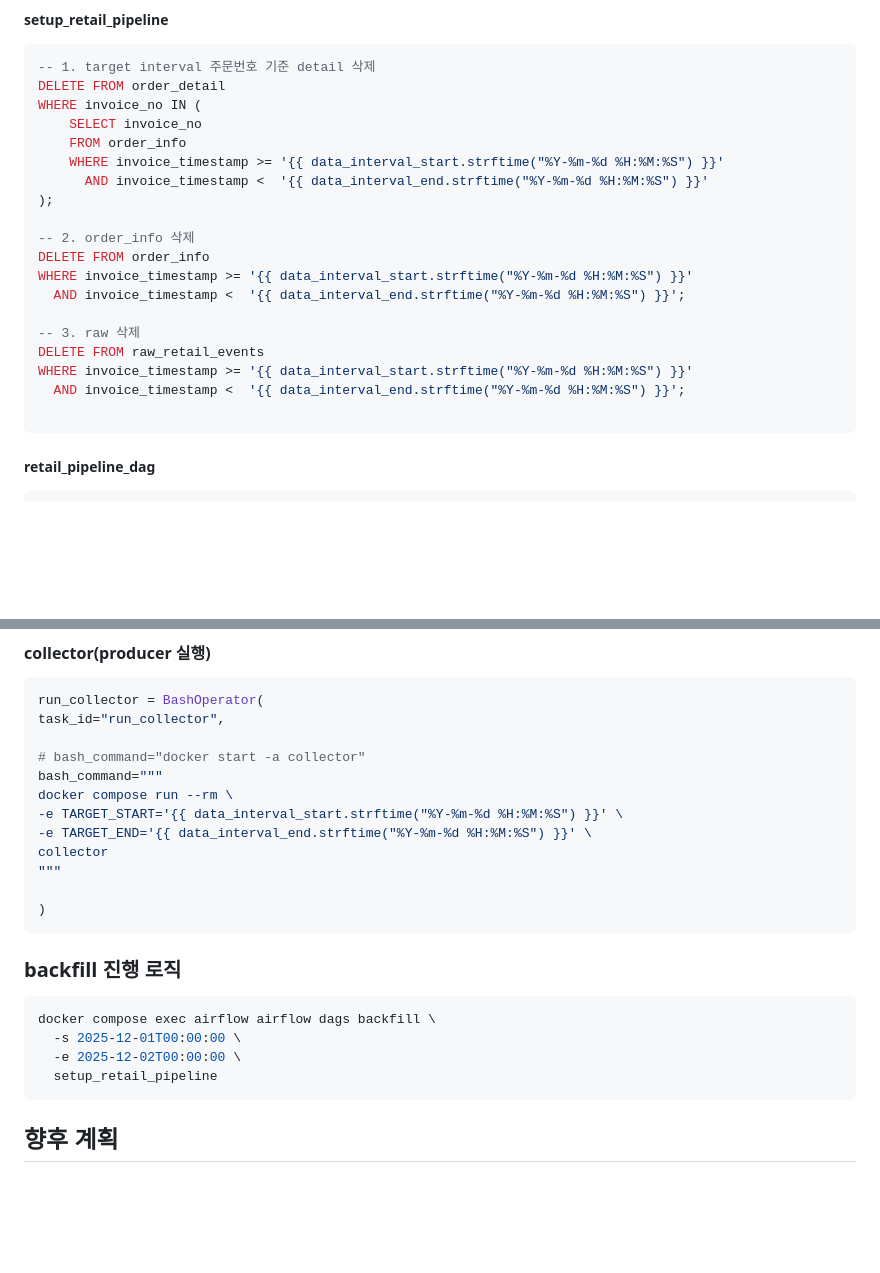
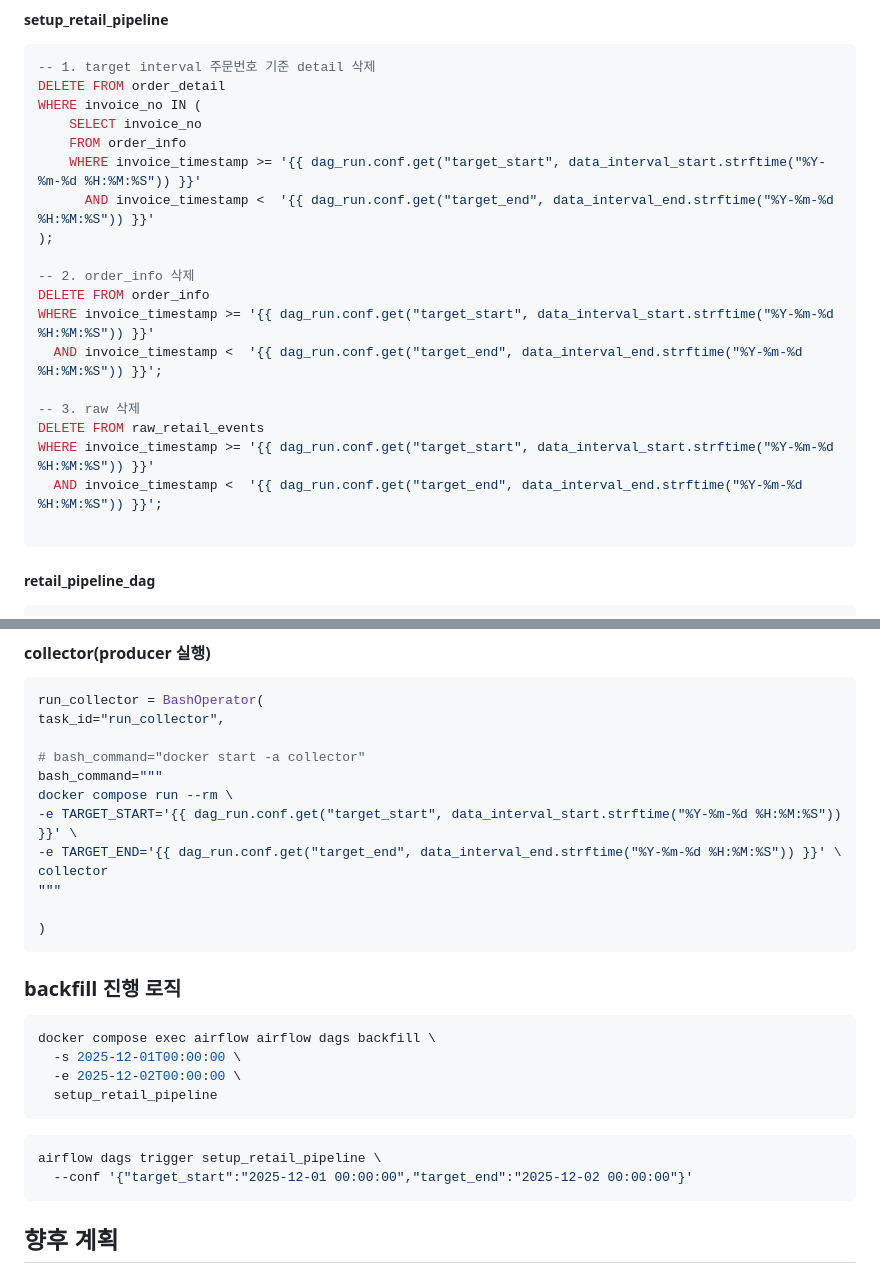
Before and after one commit to soraelee/prj_de_online-retail-pipeline, a Markdown page: README.md, 2 parts joined by grey strips. GitHub-like rendering; blank space fills up the shorter version.

Commit message:
Refactor date handling in SQL and bash command
Updated SQL queries and bash command to use dag_run.conf for dynamic date range.

````diff
--- a/README.md
+++ b/README.md
@@ -779,19 +779,19 @@ DELETE FROM order_detail
 WHERE invoice_no IN (
     SELECT invoice_no
     FROM order_info
-    WHERE invoice_timestamp >= '{{ data_interval_start.strftime("%Y-%m-%d %H:%M:%S") }}'
-      AND invoice_timestamp <  '{{ data_interval_end.strftime("%Y-%m-%d %H:%M:%S") }}'
+    WHERE invoice_timestamp >= '{{ dag_run.conf.get("target_start", data_interval_start.strftime("%Y-%m-%d %H:%M:%S")) }}'
+      AND invoice_timestamp <  '{{ dag_run.conf.get("target_end", data_interval_end.strftime("%Y-%m-%d %H:%M:%S")) }}'
 );
 
 -- 2. order_info 삭제
 DELETE FROM order_info
-WHERE invoice_timestamp >= '{{ data_interval_start.strftime("%Y-%m-%d %H:%M:%S") }}'
-  AND invoice_timestamp <  '{{ data_interval_end.strftime("%Y-%m-%d %H:%M:%S") }}';
+WHERE invoice_timestamp >= '{{ dag_run.conf.get("target_start", data_interval_start.strftime("%Y-%m-%d %H:%M:%S")) }}'
+  AND invoice_timestamp <  '{{ dag_run.conf.get("target_end", data_interval_end.strftime("%Y-%m-%d %H:%M:%S")) }}';
 
 -- 3. raw 삭제
 DELETE FROM raw_retail_events
-WHERE invoice_timestamp >= '{{ data_interval_start.strftime("%Y-%m-%d %H:%M:%S") }}'
-  AND invoice_timestamp <  '{{ data_interval_end.strftime("%Y-%m-%d %H:%M:%S") }}';
+WHERE invoice_timestamp >= '{{ dag_run.conf.get("target_start", data_interval_start.strftime("%Y-%m-%d %H:%M:%S")) }}'
+  AND invoice_timestamp <  '{{ dag_run.conf.get("target_end", data_interval_end.strftime("%Y-%m-%d %H:%M:%S")) }}';
 
 ```
 
@@ -868,8 +868,8 @@ task_id="run_collector",
 # bash_command="docker start -a collector"
 bash_command="""
 docker compose run --rm \
--e TARGET_START='{{ data_interval_start.strftime("%Y-%m-%d %H:%M:%S") }}' \
--e TARGET_END='{{ data_interval_end.strftime("%Y-%m-%d %H:%M:%S") }}' \
+-e TARGET_START='{{ dag_run.conf.get("target_start", data_interval_start.strftime("%Y-%m-%d %H:%M:%S")) }}' \
+-e TARGET_END='{{ dag_run.conf.get("target_end", data_interval_end.strftime("%Y-%m-%d %H:%M:%S")) }}' \
 collector
 """
 
@@ -884,6 +884,11 @@ docker compose exec airflow airflow dags backfill \
   setup_retail_pipeline
 ```
 
+```bash
+airflow dags trigger setup_retail_pipeline \
+  --conf '{"target_start":"2025-12-01 00:00:00","target_end":"2025-12-02 00:00:00"}'
+```
+
 ## 향후 계획
 
 - `batch_mart` 구현 완료
````
